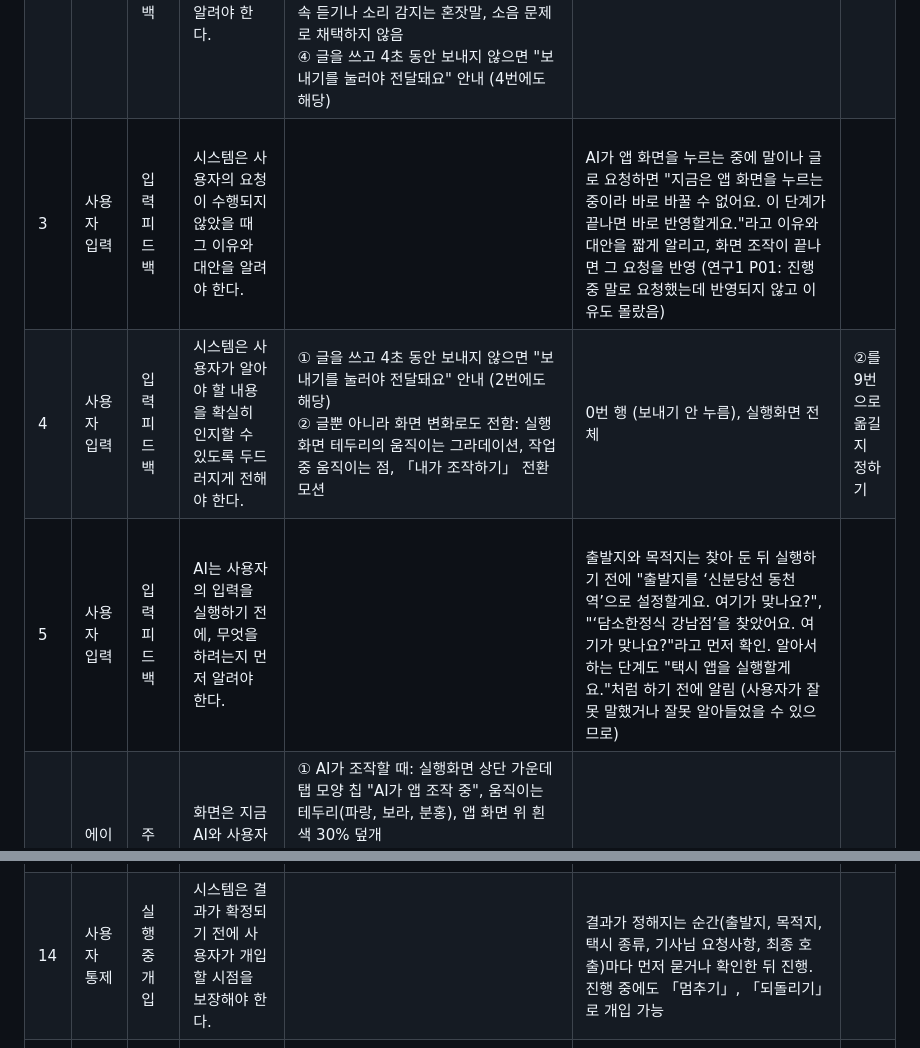
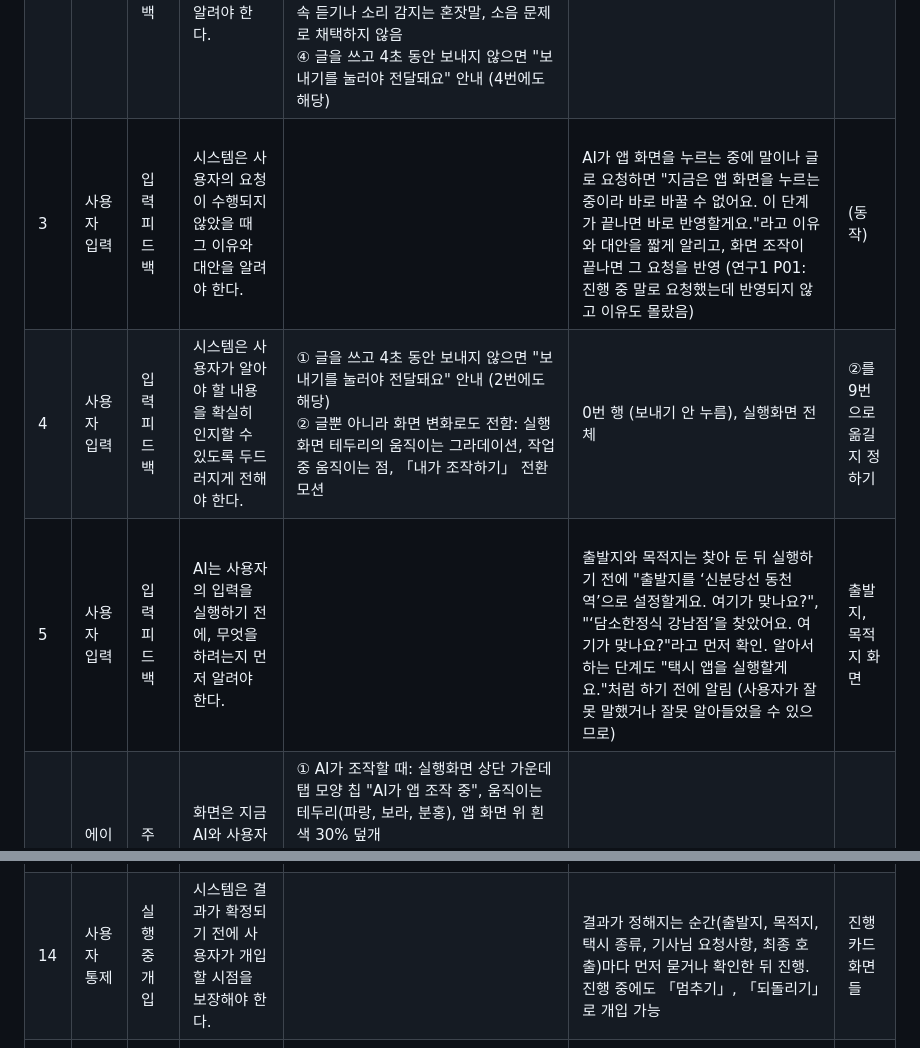
Before and after one commit to sanddeut/test, a Markdown page: v4/guideline-log.md, 2 parts joined by grey strips. Drawn GitHub-style.

```diff
--- a/v4/guideline-log.md
+++ b/v4/guideline-log.md
@@ -10,9 +10,9 @@
 |---|---|---|---|---|---|---|
 | 1 | 사용자 입력 | 입력 방법 | 첫 화면은 입력 방법(상호작용 시작 방법)을 명시적으로 보여 줘야 한다. | ① 첫 화면에 긴 「눌러서 대화 시작」 버튼 하나만 두고, 누르면 「말로 하기」/「글로 하기」 두 버튼이 나타남<br>② 첫 AI 말풍선 안에 안내 상자(ⓘ 이렇게 대화를 시작해보세요: 1. 「눌러서 대화 시작」을 눌러요 2. 말로 할지, 글로 할지 골라요). 말로/글로를 고른 뒤에는 숨김<br>③ 「글로 하기」를 누르면 바로 키보드가 올라옴. 입력창 안내 문구는 "여기에 적어 주세요"(원안 "AI에게 말하기"는 말로 하라는 뜻으로 헷갈림)<br>④ 말로 하기에서는 글 입력창을 없애고 [눌러서 말하기]와 [보내기]를 한 줄로 묶음. 별도 마이크 버튼은 없앰. 보내기 버튼에 "보내기" 글자<br>⑤ 입력창 위 작은 버튼으로 말로/글로 전환 | 0번 행 (대화 시작) | |
 | 2 | 사용자 입력 | 입력 피드백 | 시스템은 사용자의 입력이 오류 없이 전달되었는지를 즉시 알려야 한다. | ① 사용자가 보낸 순간 그 말풍선 옆에 작은 동그라미 체크(stroke, 차분한 초록)가 잠깐 보였다가 사라짐. 지나간 단계 표시가 아니라 전달 확인 용도<br>② 말로 하기: 듣는 중에는 "듣고 있어요 …" 빨간 칩이 작아지며 위로 올라가고, 받아 적는 내용이 흰 영역에 바로 보임<br>③ 버튼을 눌러야 듣는다는 점을 강조. 계속 듣기나 소리 감지는 혼잣말, 소음 문제로 채택하지 않음<br>④ 글을 쓰고 4초 동안 보내지 않으면 "보내기를 눌러야 전달돼요" 안내 (4번에도 해당) | 0번 행 | |
-| 3 | 사용자 입력 | 입력 피드백 | 시스템은 사용자의 요청이 수행되지 않았을 때 그 이유와 대안을 알려야 한다. | |<br>AI가 앱 화면을 누르는 중에 말이나 글로 요청하면 "지금은 앱 화면을 누르는 중이라 바로 바꿀 수 없어요. 이 단계가 끝나면 바로 반영할게요."라고 이유와 대안을 짧게 알리고, 화면 조작이 끝나면 그 요청을 반영 (연구1 P01: 진행 중 말로 요청했는데 반영되지 않고 이유도 몰랐음) | |
+| 3 | 사용자 입력 | 입력 피드백 | 시스템은 사용자의 요청이 수행되지 않았을 때 그 이유와 대안을 알려야 한다. | |<br>AI가 앱 화면을 누르는 중에 말이나 글로 요청하면 "지금은 앱 화면을 누르는 중이라 바로 바꿀 수 없어요. 이 단계가 끝나면 바로 반영할게요."라고 이유와 대안을 짧게 알리고, 화면 조작이 끝나면 그 요청을 반영 (연구1 P01: 진행 중 말로 요청했는데 반영되지 않고 이유도 몰랐음) | (동작) | |
 | 4 | 사용자 입력 | 입력 피드백 | 시스템은 사용자가 알아야 할 내용을 확실히 인지할 수 있도록 두드러지게 전해야 한다. | ① 글을 쓰고 4초 동안 보내지 않으면 "보내기를 눌러야 전달돼요" 안내 (2번에도 해당)<br>② 글뿐 아니라 화면 변화로도 전함: 실행화면 테두리의 움직이는 그라데이션, 작업 중 움직이는 점, 「내가 조작하기」 전환 모션 | 0번 행 (보내기 안 누름), 실행화면 전체 | ②를 9번으로 옮길지 정하기 |
-| 5 | 사용자 입력 | 입력 피드백 | AI는 사용자의 입력을 실행하기 전에, 무엇을 하려는지 먼저 알려야 한다. | |<br>출발지와 목적지는 찾아 둔 뒤 실행하기 전에 "출발지를 ‘신분당선 동천역’으로 설정할게요. 여기가 맞나요?", "‘담소한정식 강남점’을 찾았어요. 여기가 맞나요?"라고 먼저 확인. 알아서 하는 단계도 "택시 앱을 실행할게요."처럼 하기 전에 알림 (사용자가 잘못 말했거나 잘못 알아들었을 수 있으므로) | |
+| 5 | 사용자 입력 | 입력 피드백 | AI는 사용자의 입력을 실행하기 전에, 무엇을 하려는지 먼저 알려야 한다. | |<br>출발지와 목적지는 찾아 둔 뒤 실행하기 전에 "출발지를 ‘신분당선 동천역’으로 설정할게요. 여기가 맞나요?", "‘담소한정식 강남점’을 찾았어요. 여기가 맞나요?"라고 먼저 확인. 알아서 하는 단계도 "택시 앱을 실행할게요."처럼 하기 전에 알림 (사용자가 잘못 말했거나 잘못 알아들었을 수 있으므로) | 출발지, 목적지 화면 | |
 | 6 | 에이전트 활동 설명 | 주체 구분 | 화면은 지금 AI와 사용자 중 조작권이 누구에게 있는지 보여 줘야 한다. | ① AI가 조작할 때: 실행화면 상단 가운데 탭 모양 칩 "AI가 앱 조작 중", 움직이는 테두리(파랑, 보라, 분홍), 앱 화면 위 흰색 30% 덮개<br>② 사용자가 조작할 때: 앱 헤더를 연한 붉은색으로, "직접 조작 중" 칩은 흰 바탕에 붉은 글씨<br>③ 대화창: AI가 작업 중일 때 움직이는 점 아래에 작게 "AI가 앱 조작 중" (진행 카드 안에는 넣지 않음) | 실행화면 전체, 24번 | |
 | 7 | 에이전트 활동 설명 | 주체 구분 | 화면은 AI가 대신 정한 내용을 사용자가 한 것과 구분되도록 분명히 표시해야 한다. | 버튼으로 답한 사용자 말풍선은 "승인"/"거부" 아랫줄에 무엇에 답했는지 작은 글씨로 표시(예: 승인 / 택시 앱 실행) | 진행 카드 화면들 | |
 | 8 | 에이전트 활동 설명 | 진행 현황 | 화면은 지금 진행 중인 단계가 무엇인지 분명히 알려야 한다. | 지금 단계가 항상 대화창 맨 위에 오도록 지난 대화를 위로 올림. 지난 대화는 흐리게 하지 않고 위쪽 가장자리만 그라데이션으로 흐려져, 위에 지난 기록이 있음을 알림(스크롤하면 또렷하게 보임) | 진행 카드 화면들, 48번 | |
@@ -22,6 +22,6 @@
 | 12 | 사용자 통제 | 중지 수단 | 화면은 중지 수단의 위치와 기능을 한눈에 알아볼 수 있게 보여 줘야 한다. | AI가 작업 중일 때 입력창의 보내기 버튼 자리에 빨간 「멈추기」 글자 버튼 (원안: 빨간 네모 아이콘)<br>실행화면 아래 한 칸에 「멈추기」(흰 바탕 빨간 테두리)와 「내가 조작하기」(빨간 바탕)를 묶어 둠. 오른쪽 위 「?」를 누르면 AI가 잠시 멈추고 화면이 어두워지며 실행화면, 멈추기, 내가 조작하기를 차례로 짚어 짧게 안내(「다음」, 「알겠어요」) | 진행 카드 작업 중 화면 | |
 | 13 | 사용자 통제 | 실행 중 개입 | 화면은 사용자가 AI로부터 조작권을 언제든 회수할 수 있음을 드러내야 한다. | 실행화면 아래 가운데 빨간 「내가 조작하기」 버튼(그림자, 아이콘 없이 작게). 누르면 화면이 전체로 커지고, 흰 배경 로딩 스피너 뒤 바운스하며 앱 화면으로 바뀜<br>「?」 안내에서 "AI 대신 내가 직접 앱을 눌러요." | 내가 조작하기 행 | |
-| 14 | 사용자 통제 | 실행 중 개입 | 시스템은 결과가 확정되기 전에 사용자가 개입할 시점을 보장해야 한다. | |<br>결과가 정해지는 순간(출발지, 목적지, 택시 종류, 기사님 요청사항, 최종 호출)마다 먼저 묻거나 확인한 뒤 진행. 진행 중에도 「멈추기」, 「되돌리기」로 개입 가능 | |
+| 14 | 사용자 통제 | 실행 중 개입 | 시스템은 결과가 확정되기 전에 사용자가 개입할 시점을 보장해야 한다. | |<br>결과가 정해지는 순간(출발지, 목적지, 택시 종류, 기사님 요청사항, 최종 호출)마다 먼저 묻거나 확인한 뒤 진행. 진행 중에도 「멈추기」, 「되돌리기」로 개입 가능 | 진행 카드 화면들 | |
 | 15 | 사용자 통제 | 수정과 되돌리기 | 시스템은 사용자가 AI의 결정을 수정하는 방법을 알고 쉽게 수정할 수 있도록 해야 한다. | 이미 끝낸 단계에 승인/거부로 답한 사용자 말풍선 아래 작은 「되돌리기」 텍스트 버튼(답할 일이 없던 높은 자동화 단계는 AI 말풍선 아래). 누르면 그 단계 시작 전 상태로 되돌리고 그 단계를 다시 물음(높은 자동화도 이 단계는 물어봄). 현재 카드를 맨 위보다 조금 아래에 두어 「되돌리기」가 살짝 보이게 함 | 진행 카드 화면들 | |
 | 16 | 사용자 통제 | 수정과 되돌리기 | 시스템은 결과가 확정된 뒤에도 사용자가 되돌릴 수 있게 해야 한다. | 「방금 한 일 취소」(뒤로 가기 다이얼로그)와 「되돌리기」: 바로 전에 끝난 단계를 되돌리고 "방금 한 일을 되돌렸어요. ○○부터 다시 할게요."라고 알린 뒤 다시 물음. 최종 호출 확인에 답한 뒤에는 되돌릴 수 없음 | 뒤로 가기 행 | |
 | 17 | 사용자 통제 | 승인과 위임 범위 | 시스템은 AI의 제안을 사용자가 쉽게 거절할 수 있게 해야 한다. | 거부한 뒤 AI가 되물을 때 추천 선택지를 목록으로 함께 보여 줌(말이나 글로 답해도 됨). 택시 앱: 마음택시 실행 / 그만하기. 출발지: 현재 위치 / 직접 입력. 택시 종류: 일반 / 모범 / 대형. 쿠폰: 쿠폰 적용 / 적용 안 함. 최종 호출: 출발지 바꾸기 / 목적지 바꾸기 / 택시 종류 바꾸기 / 호출 취소(고르면 그 항목의 선택지가 이어서 나옴). 목적지는 추천 없이 직접 말하거나 입력 | 거부 화면들 | |
```
Also changed, not shown: other parts of v4/guideline-log.md (+6 -6 lines).
